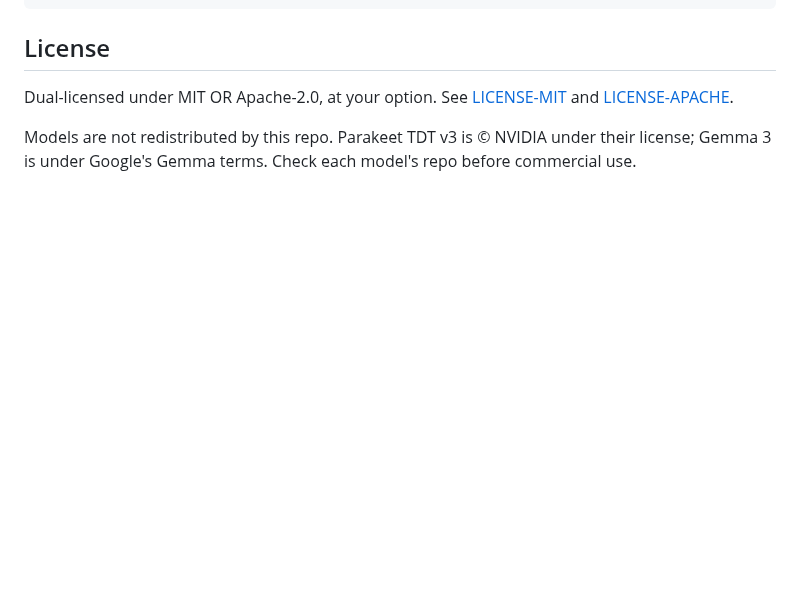
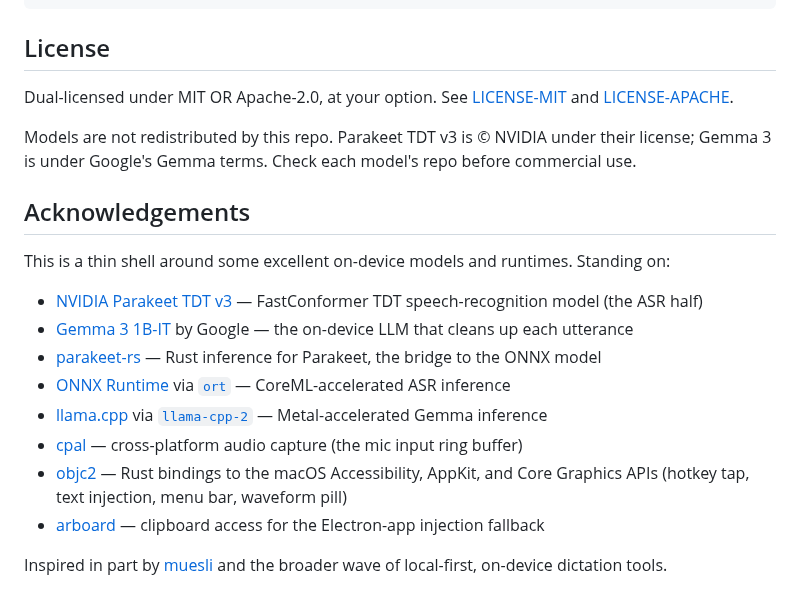
Before and after one commit to tristan-mcinnis/local-dictation, a Markdown page: README.md, the part around the change. Drawn GitHub-style; blank space fills up the shorter version.

Commit message:
README: add an Acknowledgements section crediting models + crates
Co-Authored-By: Claude Opus 4.7 (1M context) <noreply@anthropic.com>

```diff
--- a/README.md
+++ b/README.md
@@ -311,3 +311,18 @@ cargo test --features full  # adds the menubar/history/injector/cleaner + hotkey
 Dual-licensed under MIT OR Apache-2.0, at your option. See [LICENSE-MIT](./LICENSE-MIT) and [LICENSE-APACHE](./LICENSE-APACHE).
 
 Models are not redistributed by this repo. Parakeet TDT v3 is © NVIDIA under their license; Gemma 3 is under Google's Gemma terms. Check each model's repo before commercial use.
+
+## Acknowledgements
+
+This is a thin shell around some excellent on-device models and runtimes. Standing on:
+
+* [NVIDIA Parakeet TDT v3](https://huggingface.co/nvidia/parakeet-tdt-0.6b-v3) — FastConformer TDT speech-recognition model (the ASR half)
+* [Gemma 3 1B-IT](https://huggingface.co/google/gemma-3-1b-it) by Google — the on-device LLM that cleans up each utterance
+* [parakeet-rs](https://github.com/cdpierse/parakeet-rs) — Rust inference for Parakeet, the bridge to the ONNX model
+* [ONNX Runtime](https://github.com/microsoft/onnxruntime) via [`ort`](https://github.com/pykeio/ort) — CoreML-accelerated ASR inference
+* [llama.cpp](https://github.com/ggml-org/llama.cpp) via [`llama-cpp-2`](https://github.com/utilityai/llama-cpp-rs) — Metal-accelerated Gemma inference
+* [cpal](https://github.com/RustAudio/cpal) — cross-platform audio capture (the mic input ring buffer)
+* [objc2](https://github.com/madsmtm/objc2) — Rust bindings to the macOS Accessibility, AppKit, and Core Graphics APIs (hotkey tap, text injection, menu bar, waveform pill)
+* [arboard](https://github.com/1Password/arboard) — clipboard access for the Electron-app injection fallback
+
+Inspired in part by [muesli](https://github.com/pHequals7/muesli) and the broader wave of local-first, on-device dictation tools.
```
